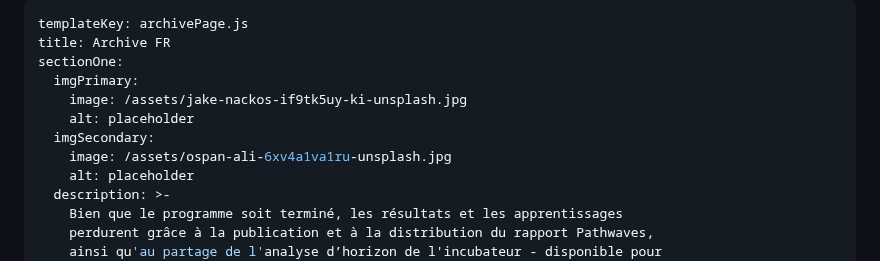
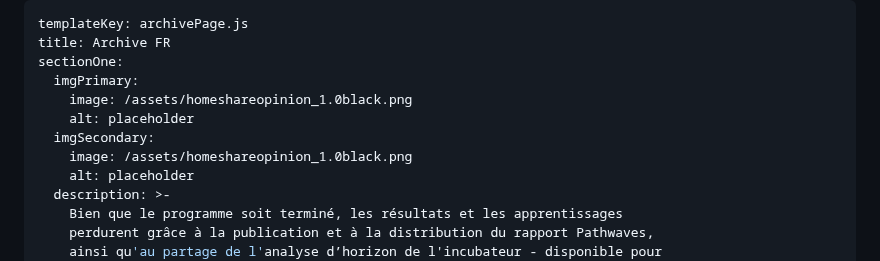
Before and after one commit to carms-ng/pathwaves, a Markdown page: content/archive/archive.fr.md, the part around the change. Drawn GitHub-style.

```diff
--- a/content/archive/archive.fr.md
+++ b/content/archive/archive.fr.md
@@ -3,10 +3,10 @@ templateKey: archivePage.js
 title: Archive FR
 sectionOne:
   imgPrimary:
-    image: /assets/jake-nackos-if9tk5uy-ki-unsplash.jpg
+    image: /assets/homeshareopinion_1.0black.png
     alt: placeholder
   imgSecondary:
-    image: /assets/ospan-ali-6xv4a1va1ru-unsplash.jpg
+    image: /assets/homeshareopinion_1.0black.png
     alt: placeholder
   description: >-
     Bien que le programme soit terminé, les résultats et les apprentissages
```
Also changed, not shown: content/archive/archive.en.md (+6 -12 lines).
